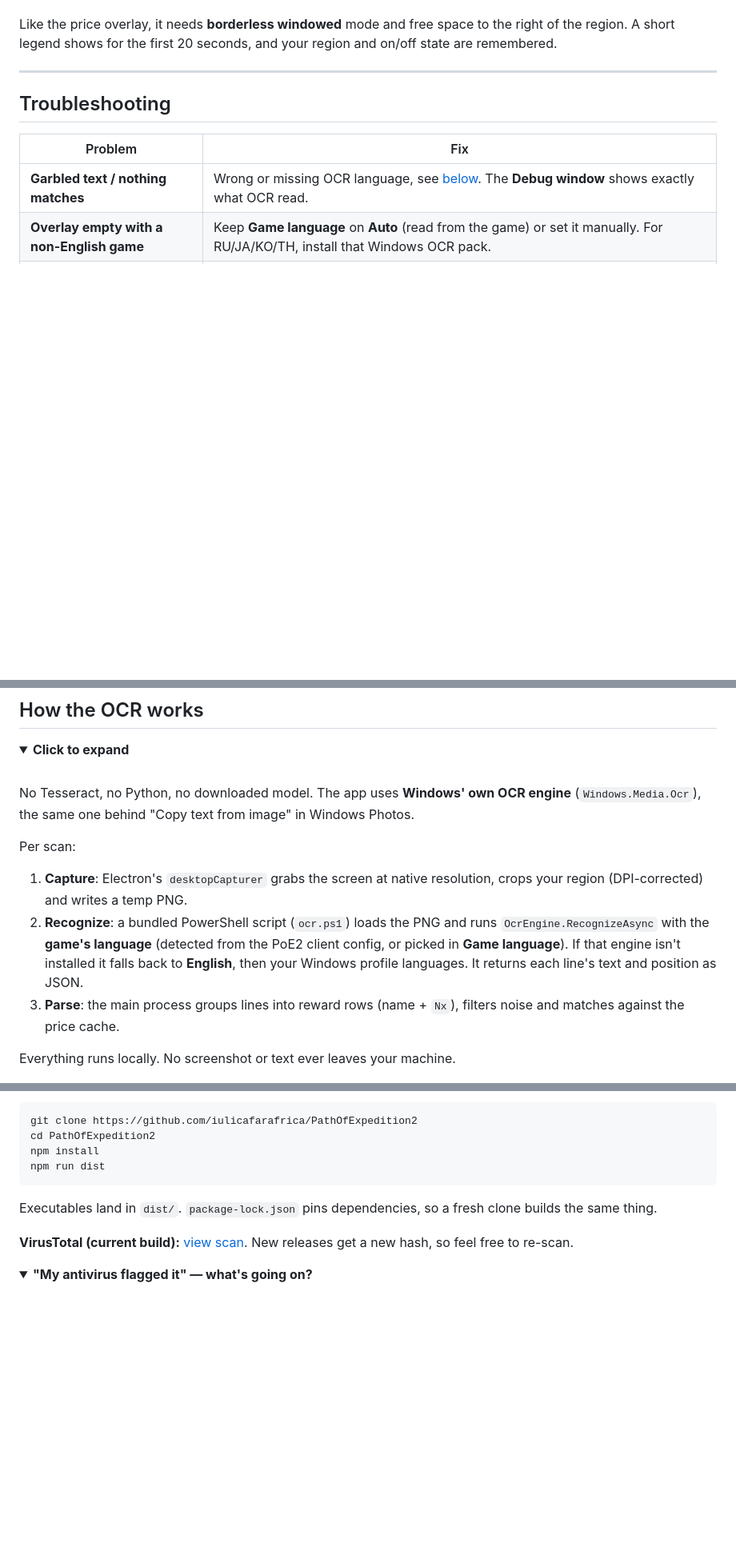
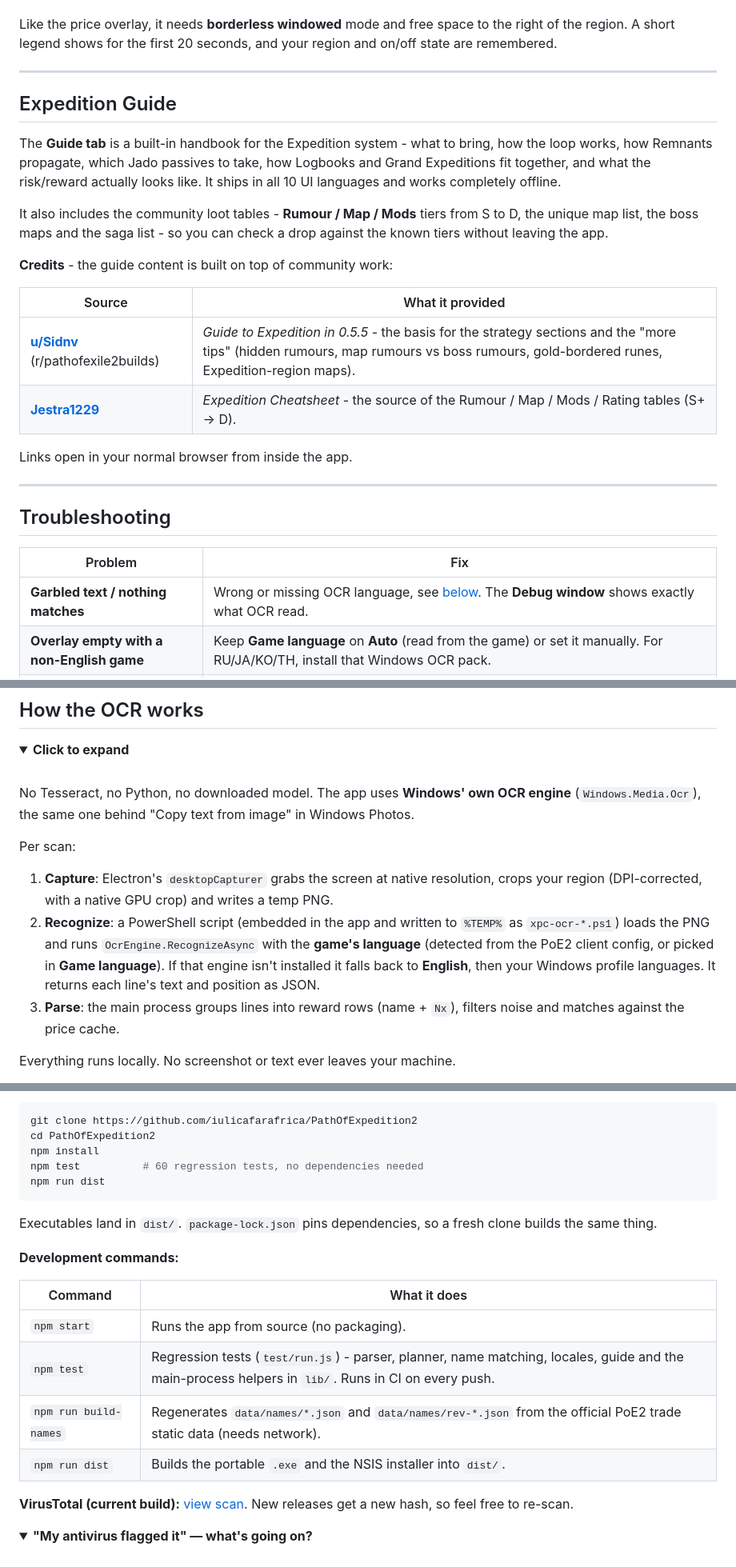
Before and after one commit to iulicafarafrica/PathOfExpedition2, a Markdown page: README.md, 3 parts joined by grey strips. Shown at 80% size. GitHub-like rendering; folded sections open; blank space fills up the shorter version.

Commit message:
docs: Guide tab, credits, OCR script, dev commands
- document the in-app Expedition Guide and credit the community sources
  (u/Sidnv on Reddit, Jestra1229's Expedition Cheatsheet)
- fix the OCR description: the script is embedded in the app and written to
  %TEMP%, there is no bundled ocr.ps1
- document npm test / npm run build-names / npm run dist
- mention the strict CSP, the zero runtime dependencies and the 5 screens

````diff
--- a/README.md
+++ b/README.md
@@ -197,6 +198,23 @@ Like the price overlay, it needs **borderless windowed** mode and free space to
 
 ---
 
+## Expedition Guide
+
+The **Guide tab** is a built-in handbook for the Expedition system - what to bring, how the loop works, how Remnants propagate, which Jado passives to take, how Logbooks and Grand Expeditions fit together, and what the risk/reward actually looks like. It ships in all 10 UI languages and works completely offline.
+
+It also includes the community loot tables - **Rumour / Map / Mods** tiers from S to D, the unique map list, the boss maps and the saga list - so you can check a drop against the known tiers without leaving the app.
+
+**Credits** - the guide content is built on top of community work:
+
+| Source | What it provided |
+| --- | --- |
+| [**u/Sidnv**](https://www.reddit.com/r/pathofexile2builds/comments/1uhtpix/guide_to_expedition_in_055/) (r/pathofexile2builds) | *Guide to Expedition in 0.5.5* - the basis for the strategy sections and the "more tips" (hidden rumours, map rumours vs boss rumours, gold-bordered runes, Expedition-region maps). |
+| [**Jestra1229**](https://docs.google.com/spreadsheets/d/16YU8mSS7TdLPdmOunVjiPn_NrKVGfcnMkuMQDy8jgZA) | *Expedition Cheatsheet* - the source of the Rumour / Map / Mods / Rating tables (S+ → D). |
+
+Links open in your normal browser from inside the app.
+
+---
+
 ## Troubleshooting
 
 | Problem | Fix |
@@ -224,8 +242,8 @@ No Tesseract, no Python, no downloaded model. The app uses **Windows' own OCR en
 
 Per scan:
 
-1. **Capture**: Electron's `desktopCapturer` grabs the screen at native resolution, crops your region (DPI-corrected) and writes a temp PNG.
-2. **Recognize**: a bundled PowerShell script (`ocr.ps1`) loads the PNG and runs `OcrEngine.RecognizeAsync` with the **game's language** (detected from the PoE2 client config, or picked in **Game language**). If that engine isn't installed it falls back to **English**, then your Windows profile languages. It returns each line's text and position as JSON.
+1. **Capture**: Electron's `desktopCapturer` grabs the screen at native resolution, crops your region (DPI-corrected, with a native GPU crop) and writes a temp PNG.
+2. **Recognize**: a PowerShell script (embedded in the app and written to `%TEMP%` as `xpc-ocr-*.ps1`) loads the PNG and runs `OcrEngine.RecognizeAsync` with the **game's language** (detected from the PoE2 client config, or picked in **Game language**). If that engine isn't installed it falls back to **English**, then your Windows profile languages. It returns each line's text and position as JSON.
 3. **Parse**: the main process groups lines into reward rows (name + `Nx`), filters noise and matches against the price cache.
 
 Everything runs locally. No screenshot or text ever leaves your machine.
@@ -262,10 +280,20 @@ No telemetry, no analytics, no other endpoints. Settings live in one `config.jso
 git clone https://github.com/iulicafarafrica/PathOfExpedition2
 cd PathOfExpedition2
 npm install
+npm test          # 60 regression tests, no dependencies needed
 npm run dist
 ```
 
 Executables land in `dist/`. `package-lock.json` pins dependencies, so a fresh clone builds the same thing.
+
+**Development commands:**
+
+| Command | What it does |
+| --- | --- |
+| `npm start` | Runs the app from source (no packaging). |
+| `npm test` | Regression tests (`test/run.js`) - parser, planner, name matching, locales, guide and the main-process helpers in `lib/`. Runs in CI on every push. |
+| `npm run build-names` | Regenerates `data/names/*.json` and `data/names/rev-*.json` from the official PoE2 trade static data (needs network). |
+| `npm run dist` | Builds the portable `.exe` and the NSIS installer into `dist/`. |
 
 **VirusTotal (current build):** [view scan](https://www.virustotal.com/gui/file-analysis/ZDdjNmU3ZDU1YWIxYWQ0NDI1Mjc4NGFlMmU5MDJlNjY6MTc5MjI1ODY3NQ==). New releases get a new hash, so feel free to re-scan.
 
````
Also changed, not shown: other parts of README.md (+4 -1 lines).
